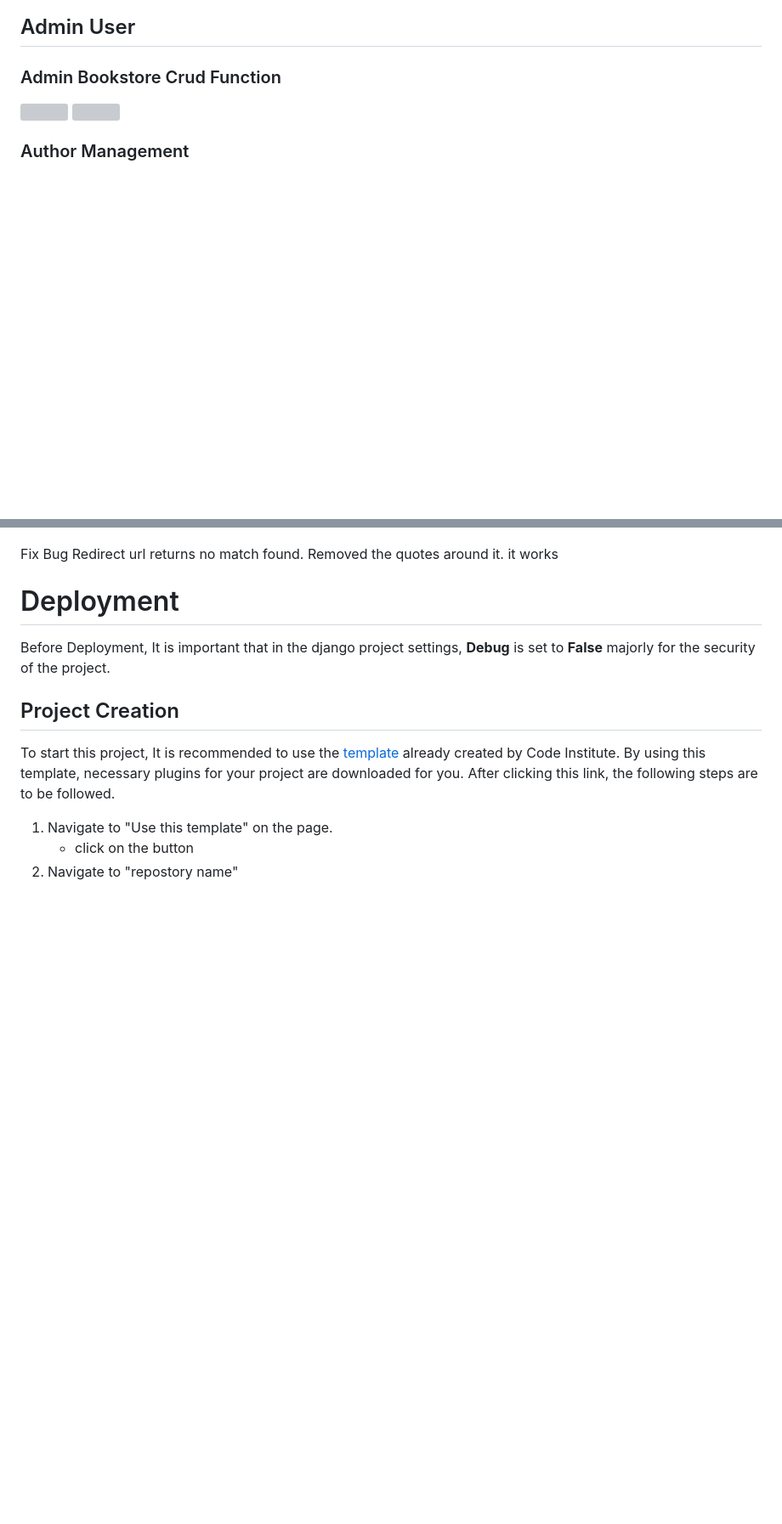
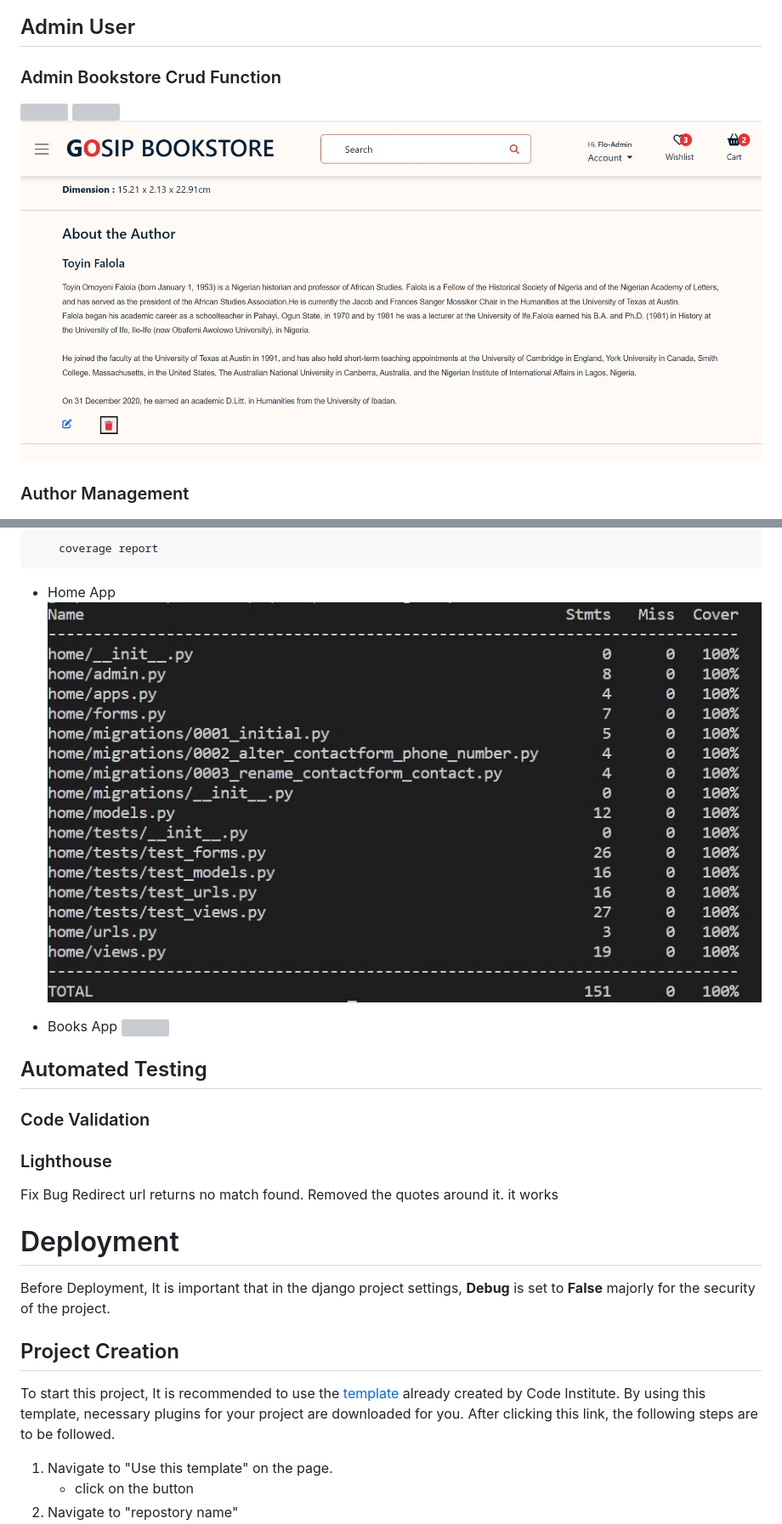
Before and after one commit to folarin-ogungbemi/Gosip-Bookstore, a Markdown page: README.md, 2 parts joined by grey strips. Shown: that part at 85% size. Drawn GitHub-style; pictures changed too: media/readme-images/edit-author.jpg (added), media/readme-images/home-app-testcase.jpg (added); blank space fills up the shorter version; grey boxes are pictures that could not be loaded.

````diff
--- a/README.md
+++ b/README.md
@@ -275,6 +274,7 @@ The Slug field is a slugified data of the title field.
 ### Admin Bookstore Crud Function
 ![](/media/readme-images/admin-crud.jpg)
 ![](/media/readme-images/admin-crud-2.jpg)
+![](/media/readme-images/edit-author.jpg)
 
 ### Author Management
 ![](/media/readme-images/author-mgt.jpg)
@@ -284,3 +316,16 @@ The Slug field is a slugified data of the title field.
+``` bash
+    coverage report
+```
+* Home App
+![](/media/readme-images/home-app-testcase.jpg)
+
+* Books App
+![](/media/readme-images/books-app-testcase.jpg)
+## Automated Testing
+
+### Code Validation
+
+### Lighthouse
 
 Fix Bug
 Redirect url returns no match found. Removed the quotes around it. it works
````
Also changed, not shown: other parts of README.md (+34 -3 lines), media/readme-images/error-404.jpg (added), media/readme-images/facebook-gosip.jpg (added).
